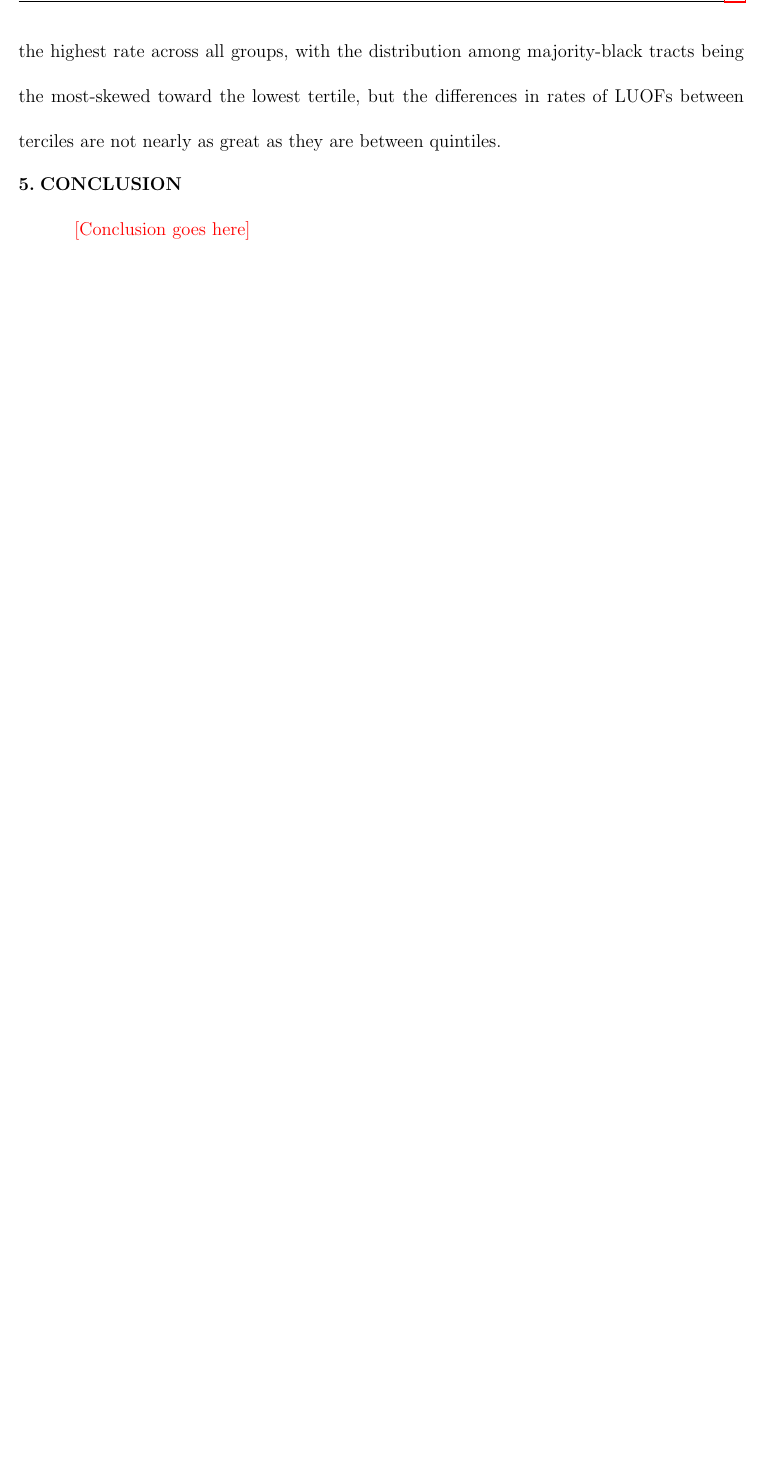
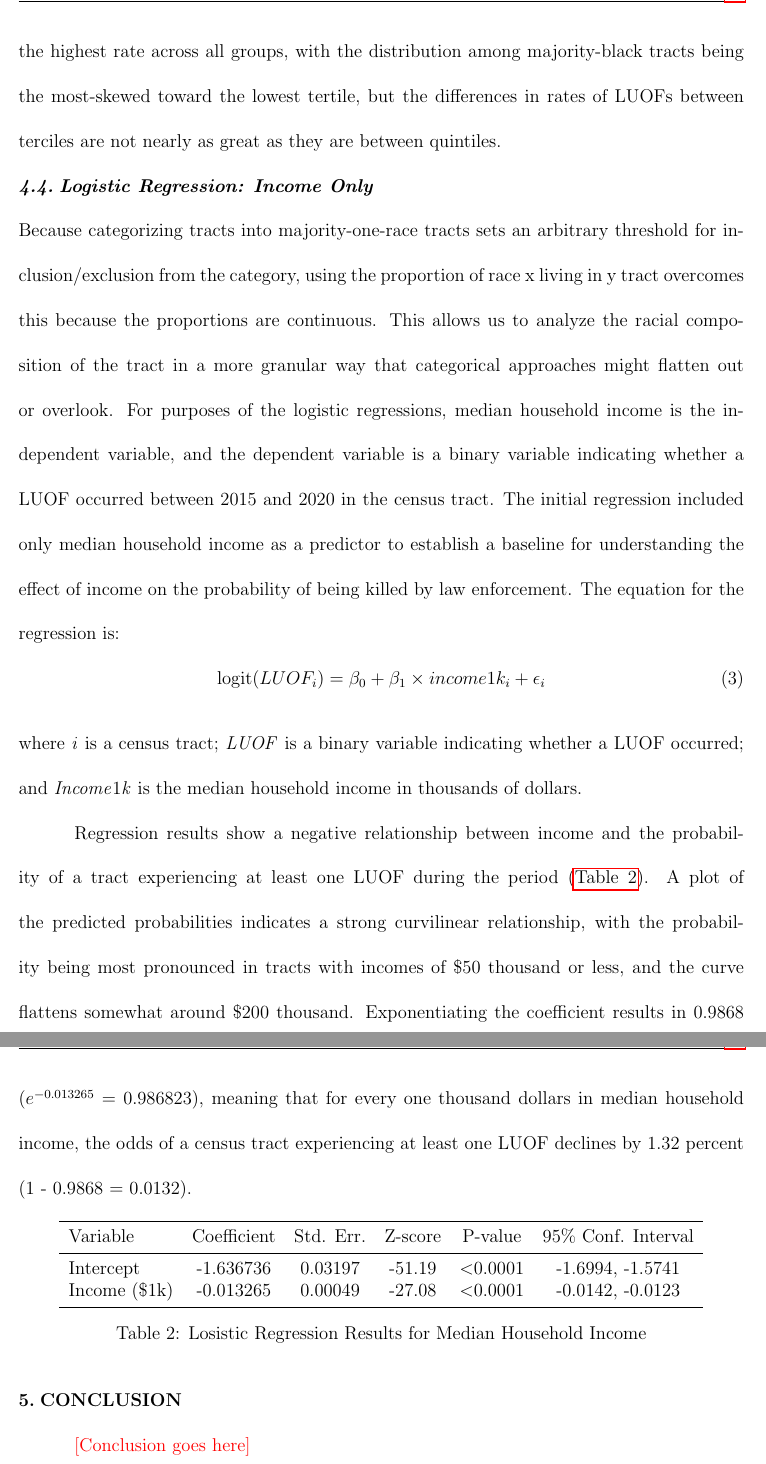
Before and after one commit to matthewacarson/ps_thesis_latex, a LaTeX thesis (ps_honors_thesis_abbreviated.tex): part of page 28 of 32 before the commit and two parts of pages 28 and 29 of 33 after it, the two joined at a grey line, cut so that both start at the same text, the shorter picture padded with empty space. Compiled offline with pdfLaTeX.

Commit message:
Texmaker

```diff
--- a/ps_honors_thesis_abbreviated.tex
+++ b/ps_honors_thesis_abbreviated.tex
@@ -396,6 +396,31 @@ However, this analysis is inadequate because it does not tell us about the inter
 
 Given that so many LUOFs occur in the lowest census tract income quintile, it is helpful to examine what the distribution looks like within that quintile. To accomplish this, the lowest quintile was divided into terciles. Tracts were binned into 15 quantiles; the lower three are equivalent to the terciles of the lowest quintile. Interestingly, there is not a sharp skew to the distributions within the quintiles. To be sure, the lowest terciles experienced the highest rate across all groups, with the distribution among majority-black tracts being the most-skewed toward the lowest tertile, but the differences in rates of LUOFs between terciles are not nearly as great as they are between quintiles.
 
+\subsection{Logistic Regression: Income Only}
+
+Because categorizing tracts into majority-one-race tracts sets an arbitrary threshold for inclusion/exclusion from the category, using the proportion of race x living in y tract overcomes this because the proportions are continuous. This allows us to analyze the racial composition of the tract in a more granular way that categorical approaches might flatten out or overlook. For purposes of the logistic regressions, median household income is the independent variable, and the dependent variable is a binary variable indicating whether a LUOF occurred between 2015 and 2020 in the census tract. The initial regression included only median household income as a predictor to establish a baseline for understanding the effect of income on the probability of being killed by law enforcement. The equation for the regression is:
+\begin{equation}
+\text{logit}(LUOF_{i})=\beta_{0} + \beta_{1} \times income1k_{i} + \epsilon_{i}
+\end{equation}
+
+\noindent{}where \textit{i} is a census tract; \textit{LUOF} is a binary variable indicating whether a LUOF occurred; and \textit{Income}1\textit{k} is the median household income in thousands of dollars.
+
+Regression results show a negative relationship between income and the probability of a tract experiencing at least one LUOF during the period (\autoref{tab:income_logit}). A plot of the predicted probabilities indicates a strong curvilinear relationship, with the probability being most pronounced in tracts with incomes of \$50 thousand or less, and the curve flattens somewhat around \$200 thousand. Exponentiating the coefficient results in 0.9868 ($e^{-0.013265}$~=~0.986823), meaning that for every one thousand dollars in median household income, the odds of a census tract experiencing at least one LUOF declines by 1.32 percent (1~-~0.9868~=~0.0132).
+
+\begin{table}[h!]
+\centering
+\begin{tabular}{lcccccc}
+\toprule
+Variable & Coefficient & Std. Err. & Z-score & P-value & 95\% Conf. Interval \\
+\midrule
+Intercept & -1.636736 & 0.03197 & -51.19 & $<$0.0001 & -1.6994, -1.5741 \\
+Income (\$1k) & -0.013265 & 0.00049 & -27.08 & $<$0.0001 & -0.0142, -0.0123 \\
+\bottomrule
+\end{tabular}
+\caption{Losistic Regression Results for Median Household Income}
+\label{tab:income_logit}
+\end{table}
+
 \section{CONCLUSION}\
 
 {\color{red}[Conclusion goes here]}
```
Also changed, not shown: ps_honors_thesis_abbreviated.pdf.
